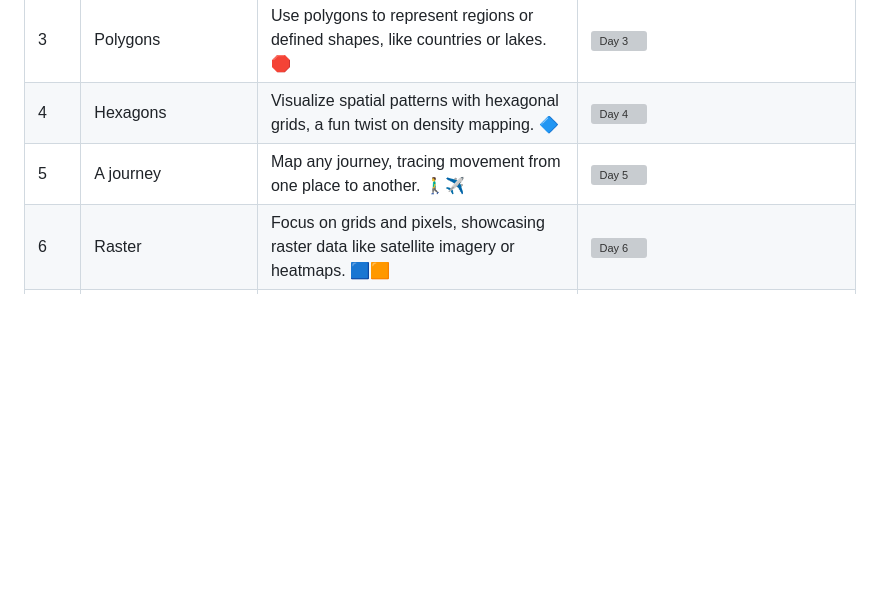
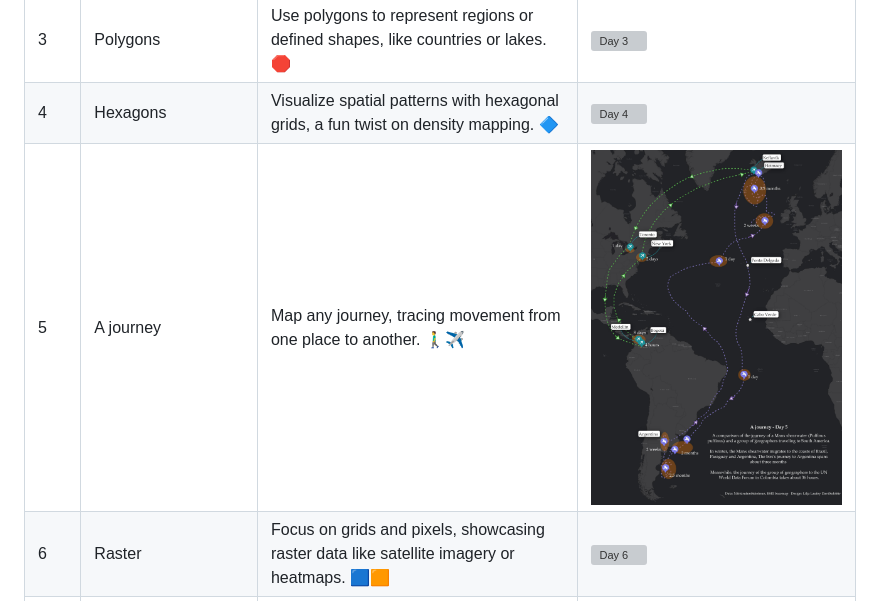
Before and after one commit to lmi/30DayMapChallenge, a Markdown page: Readme.md, the part around the change. Drawn GitHub-style; blank space fills up the shorter version; grey boxes are pictures that could not be loaded.

Commit message:
Added day 5

```diff
--- a/Readme.md
+++ b/Readme.md
@@ -30,7 +30,7 @@ Each day of the challenge presents a unique theme. Below, you can find links to
 | 2 | Lines | A map with lines, focusing on connections or divisions like roads, rivers, and borders. Keep it flowing! 📏 | ![Day 2](Day-2/Day02-Lines.png) |
 | 3 | Polygons | Use polygons to represent regions or defined shapes, like countries or lakes. 🛑 | ![Day 3](Day-3/Day03-Polygons.png) |
 | 4 | Hexagons | Visualize spatial patterns with hexagonal grids, a fun twist on density mapping. 🔷 | ![Day 4](Day-4/Day04-Hexagons.png) |
-| 5 | A journey | Map any journey, tracing movement from one place to another. 🚶‍♂️✈️ | ![Day 5](Day-5/Day05-A-journey.png) |
+| 5 | A journey | Map any journey, tracing movement from one place to another. 🚶‍♂️✈️ | ![Day 5](Day-5/Day05-Journey.jpeg) |
 | 6 | Raster | Focus on grids and pixels, showcasing raster data like satellite imagery or heatmaps. 🟦🟧 | ![Day 6](Day-6/Day06-Raster.png) |
 | 7 | Vintage style | Create a vintage-style map, using classic elements to map something modern. 🕰️🗺️ | ![Day 7](Day-7/Day07-Vintage-style.png) |
 | 8 | Humanitarian Data Exchange (HDX) | Map humanitarian topics using data from HDX, focusing on social good. 🌍🚑 | ![Day 8](Day-8/Day08-HDX.png) |
```
